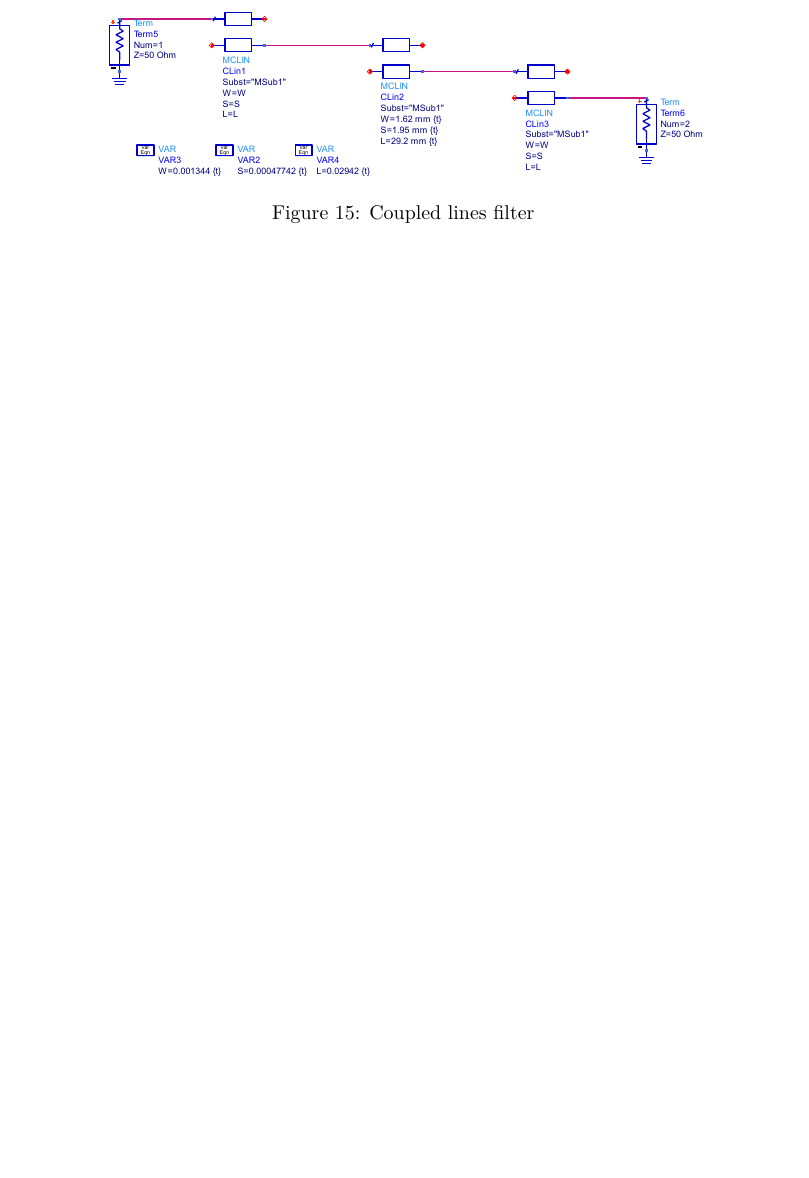
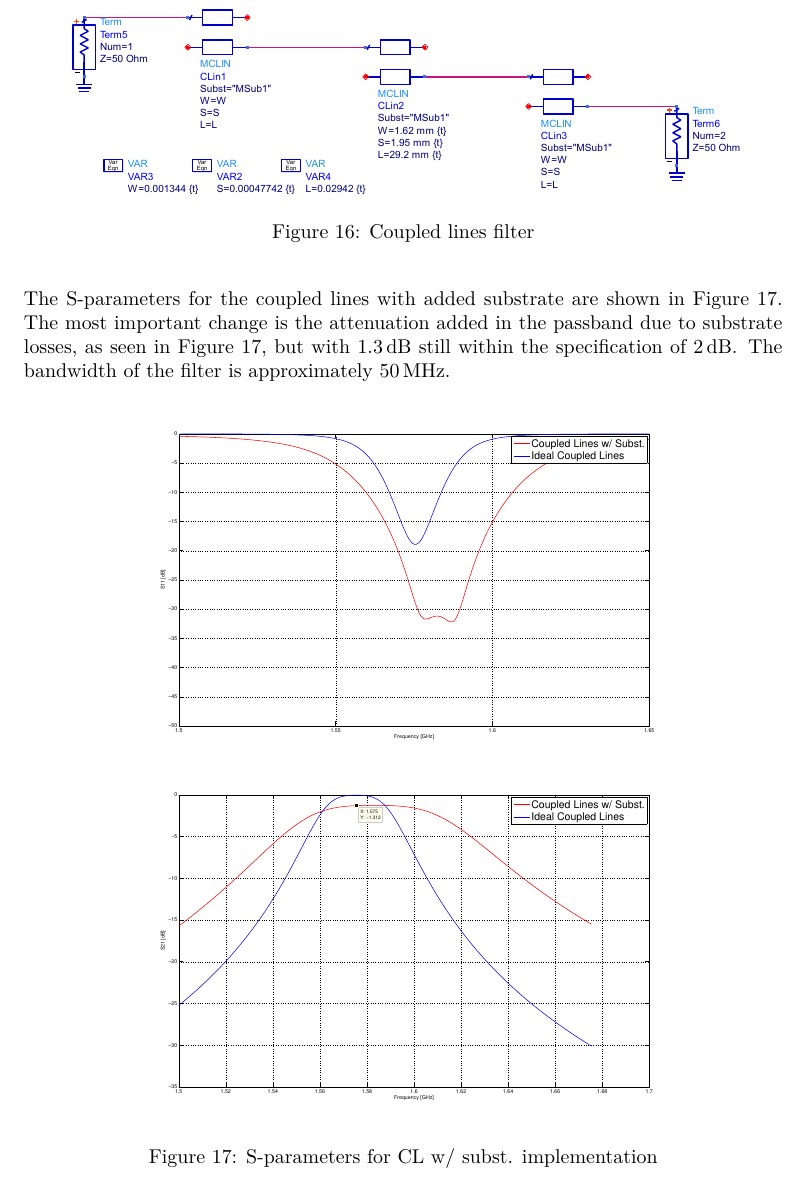
Before and after one commit to ThomasDeckmyn/Report_HFD, a LaTeX document (Report.tex): part of page 9 of 15 before the commit and part of page 11 of 17 after it, cut so that both start at the same text, the shorter picture padded with empty space. Compiled offline with pdfLaTeX.

Commit message:
Finish section on schematic Filter

```diff
--- a/Report.tex
+++ b/Report.tex
@@ -253,10 +267,24 @@
 
   	\begin{figure}[H]
   		\centering
-  		\includegraphics[width=0.8\textwidth]{fig/Filter/2nd_order/bandpass_subst_CL.pdf}
+  		\includegraphics[width=0.9\textwidth]{fig/Filter/2nd_order/bandpass_subst_CL.pdf}
   		\caption{Coupled lines filter}
   		\label{fig:filter_final_CL}
   	\end{figure}
+
+  	The S-parameters for the coupled lines with added substrate are shown in Figure \ref{fig:filter_spar_subst_CL}. The most important change is the attenuation added in the passband due to substrate losses, as seen in Figure \ref{fig:filter_spar_subst_CL}, but with $\SI{1.3}{\decibel}$ still within the specification of $\SI{2}{\decibel}$. The bandwidth of the filter is approximately $\SI{50}{\mega\hertz}$.
+
+  \begin{figure}[H]
+  		\centering
+  	\begin{subfigure}{0.8\textwidth}
+  	\includegraphics[width=\textwidth]{fig/Filter/2nd_order/plots/S11_subst_CL.eps}
+  	\end{subfigure}
+  	\begin{subfigure}{0.8\textwidth}
+  	\includegraphics[width=\textwidth]{fig/Filter/2nd_order/plots/S21_subst_CL.eps}
+  	\end{subfigure}
+  	\caption{S-parameters for CL w/ subst. implementation}
+  	\label{fig:filter_spar_subst_CL}
+  \end{figure}
 
 \section{Layout}
 	\subsection{LNA}
```
Also changed, not shown: Report.tex (14 more changed lines).
